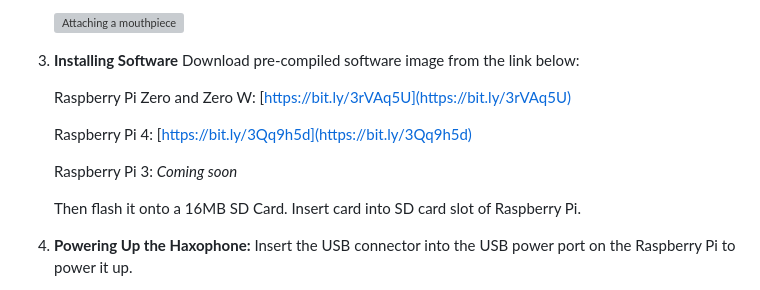
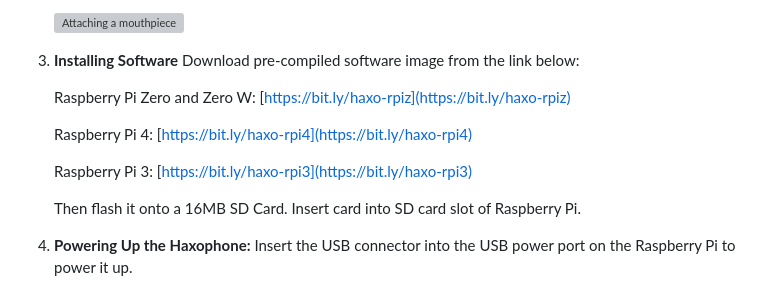
Before and after one commit to cardonabits/haxo-hw, a Markdown page: docs/instructions_safety.md, the part around the change. Rendered like a GitHub page; grey boxes are pictures that could not be loaded.

```diff
--- a/docs/instructions_safety.md
+++ b/docs/instructions_safety.md
@@ -14,11 +14,11 @@
 3. **Installing Software**
    Download pre-compiled software image from the link below:
 
-   Raspberry Pi Zero and Zero W: [https://bit.ly/3rVAq5U](https://bit.ly/3rVAq5U)
+   Raspberry Pi Zero and Zero W: [https://bit.ly/haxo-rpiz](https://bit.ly/haxo-rpiz)
 
-   Raspberry Pi 4: [https://bit.ly/3Qq9h5d](https://bit.ly/3Qq9h5d)
+   Raspberry Pi 4: [https://bit.ly/haxo-rpi4](https://bit.ly/haxo-rpi4)
 
-   Raspberry Pi 3: *Coming soon*
+   Raspberry Pi 3: [https://bit.ly/haxo-rpi3](https://bit.ly/haxo-rpi3)
 
    Then flash it onto a 16MB SD Card.  Insert card into SD card slot of Raspberry Pi.
 
```
Also changed, not shown: docs/instructions_safety_ge.md (+3 -3 lines).
